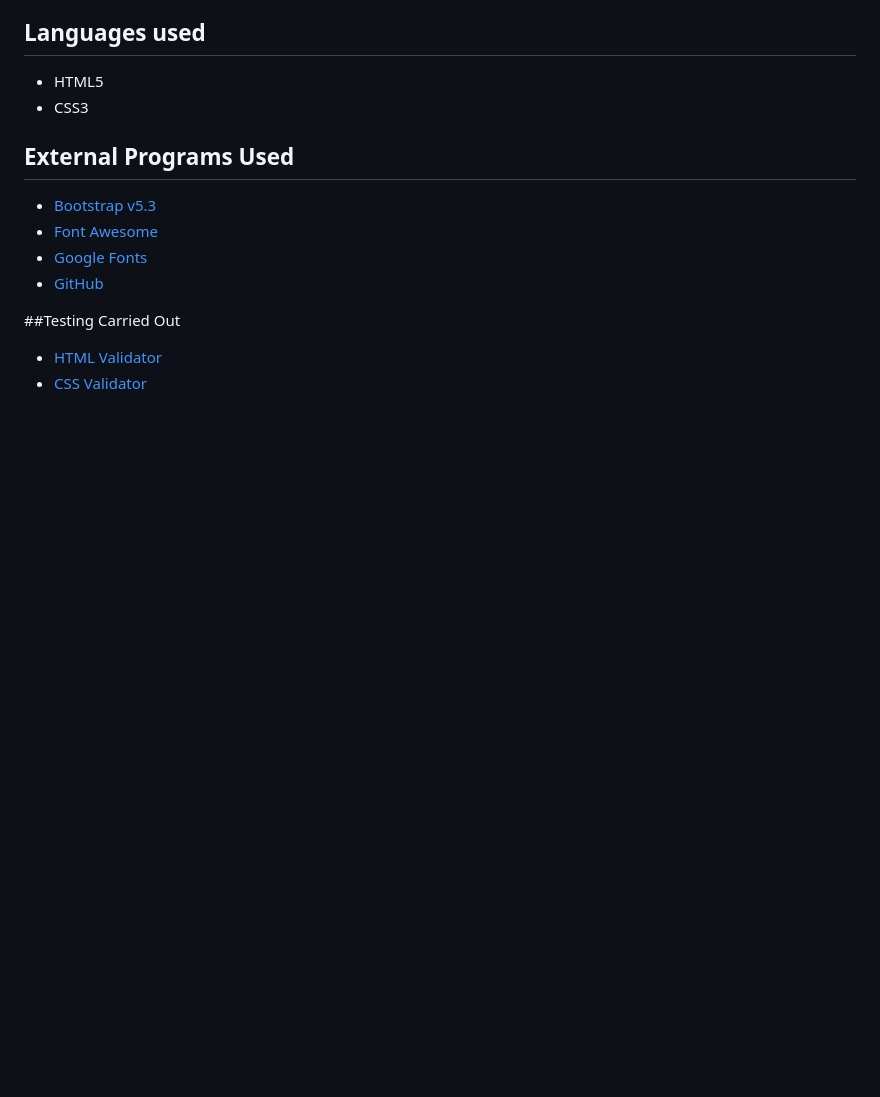
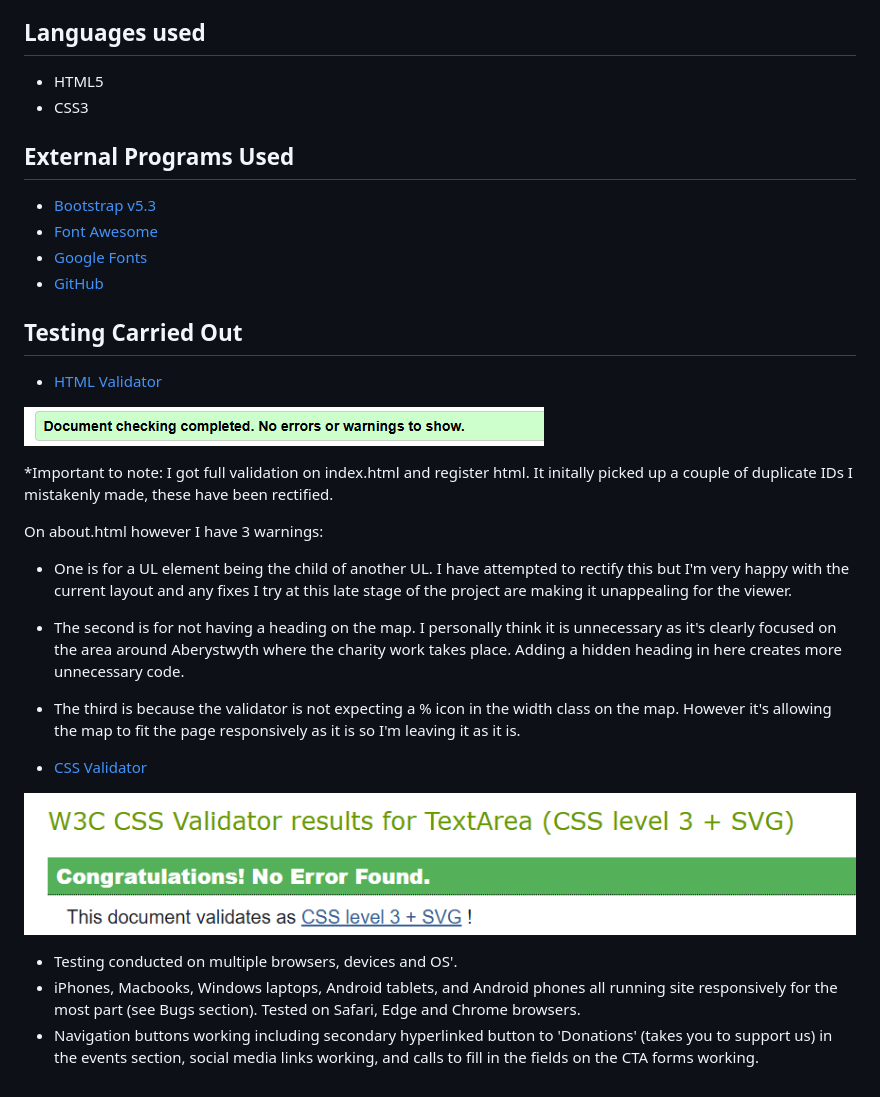
Before and after one commit to ccrd1711/aber-cleanup, a Markdown page: README.md, the part around the change. Drawn GitHub-style; pictures changed too: assets/images/cssvalidation.png (added), assets/images/htmlvalidation.png (added); blank space fills up the shorter version.

```diff
--- a/README.md
+++ b/README.md
@@ -108,7 +108,27 @@ As you may be able to tell by the tone of this introduction so far, it has been
 * [Google Fonts](https://fonts.google.com/)
 * [GitHub](https://github.com)
 
-##Testing Carried Out
+## Testing Carried Out
 
 * [HTML Validator](https://validator.w3.org/#validate_by_input)
+
+![HTML Validation](/assets/images/htmlvalidation.png)
+
+*Important to note: I got full validation on index.html and register html. It initally picked up a couple of duplicate IDs I mistakenly made, these have been rectified.
+
+On about.html however I have 3 warnings:
+
+* One is for a UL element being the child of another UL. I have attempted to rectify this but I'm very happy with the current layout and any fixes I try at this late stage of the project are making it unappealing for the viewer.
+* The second is for not having a heading on the map. I personally think it is unnecessary as it's clearly focused on the area around Aberystwyth where the charity work takes place. Adding a hidden heading in here creates more unnecessary code.
+* The third is because the validator is not expecting a % icon in the width class on the map. However it's allowing the map to fit the page responsively as it is so I'm leaving it as it is.
+
+
+
+
 * [CSS Validator](https://jigsaw.w3.org/css-validator/#validate_by_input)
+
+![CSS Validation](/assets/images/cssvalidation.png)
+
+* Testing conducted on multiple browsers, devices and OS'.
+* iPhones, Macbooks, Windows laptops, Android tablets, and Android phones all running site responsively for the most part (see Bugs section). Tested on Safari, Edge and Chrome browsers.
+* Navigation buttons working including secondary hyperlinked button to 'Donations' (takes you to support us) in the events section, social media links working, and calls to fill in the fields on the CTA forms working.
```
Also changed, not shown: 2 other files.
